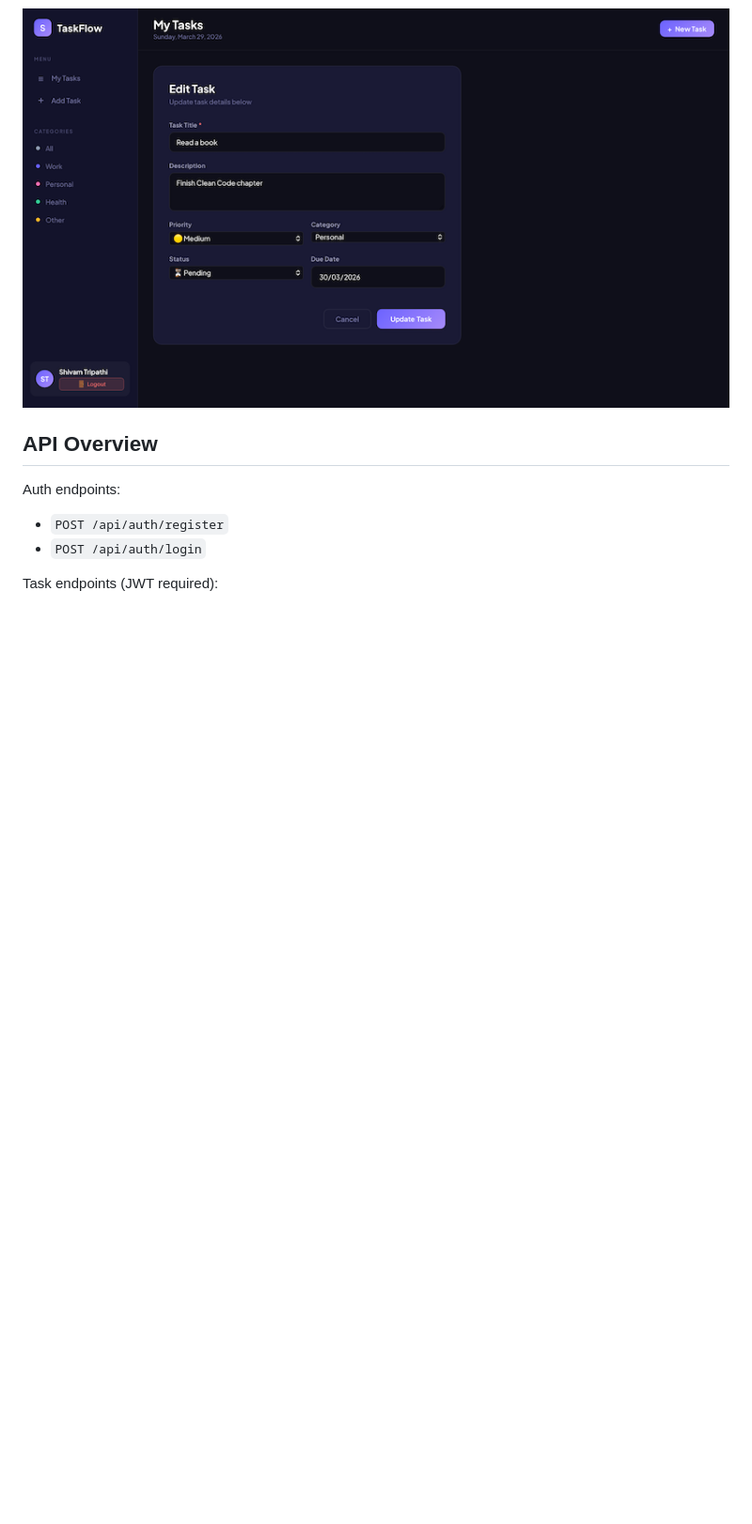
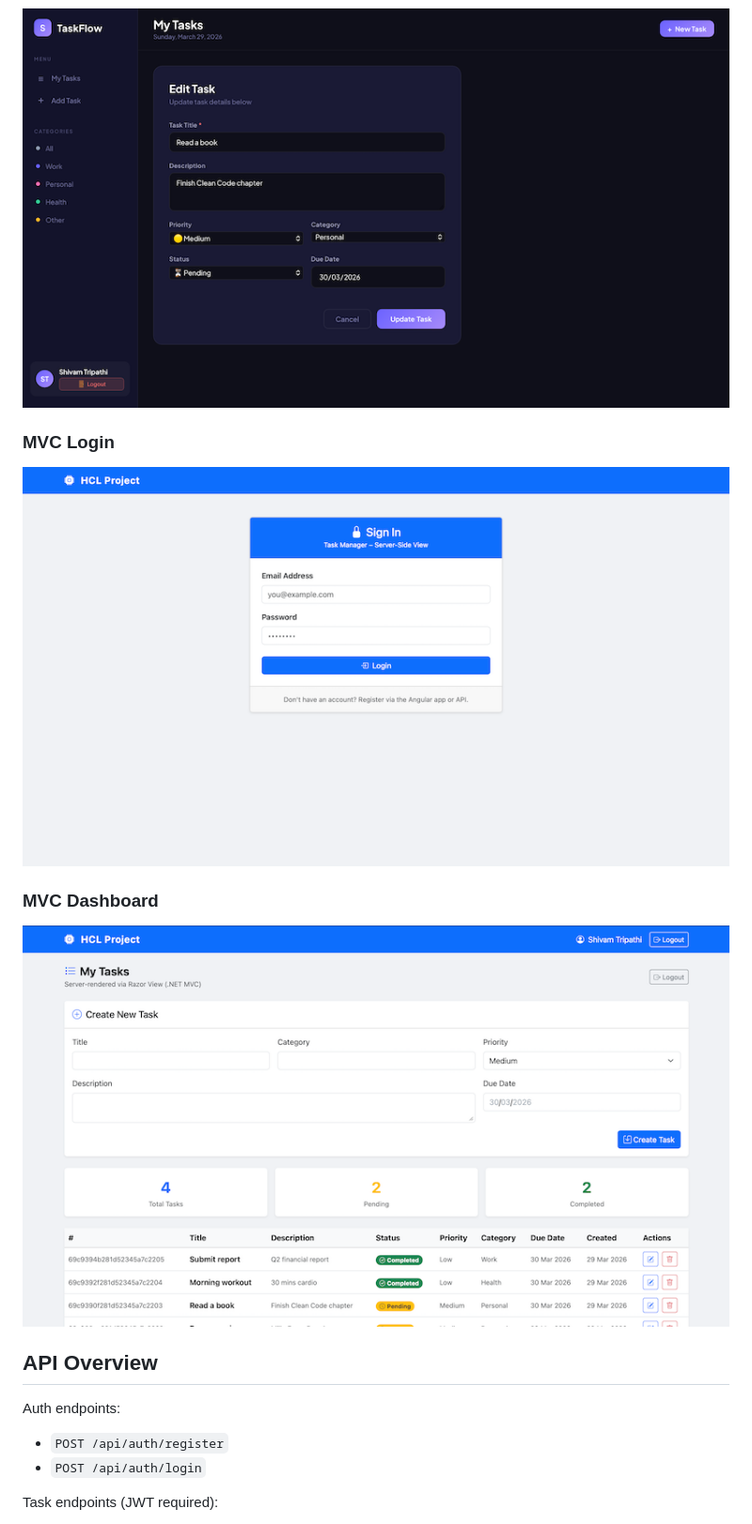
Before and after one commit to shivam0975/TODO-HCL-Project, a Markdown page: README.md, the part around the change printed below. Shown: that part at 94% size. Drawn GitHub-style; pictures changed too: public/MVCHome.png (added), public/MVCLogin.png (added); blank space fills up the shorter version.

```diff
--- a/README.md
+++ b/README.md
@@ -127,6 +162,14 @@ You can also test requests with `backend/backend.http` or any API client.
 
 ![Edit Task](<public/EditTask.png>)
 
+### MVC Login
+
+![MVC Login](<public/MVCLogin.png>)
+
+### MVC Dashboard
+
+![MVC Dashboard](<public/MVCHome.png>)
+
 ## API Overview
 
 Auth endpoints:
```
Also changed, not shown: other parts of README.md (+47 -3 lines), 13 other files.
